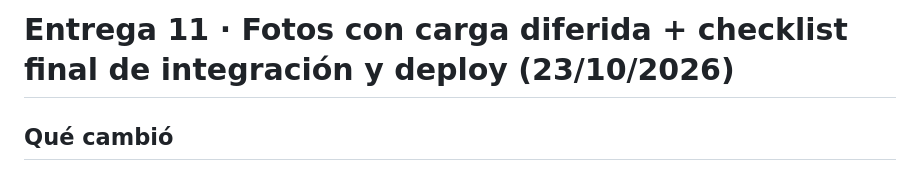
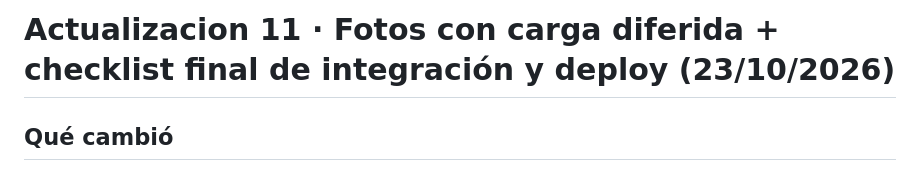
Before and after one commit to Z18burgersUY/Z18-Web, a Markdown page: LEEME_ENTREGA_11.md, the part around the change. Rendered like a GitHub page.

```diff
--- a/LEEME_ENTREGA_11.md
+++ b/LEEME_ENTREGA_11.md
@@ -1,4 +1,4 @@
-# Entrega 11 · Fotos con carga diferida + checklist final de integración y deploy (23/10/2026)
+# Actualizacion 11 · Fotos con carga diferida + checklist final de integración y deploy (23/10/2026)
 
 ## Qué cambió
 
```
